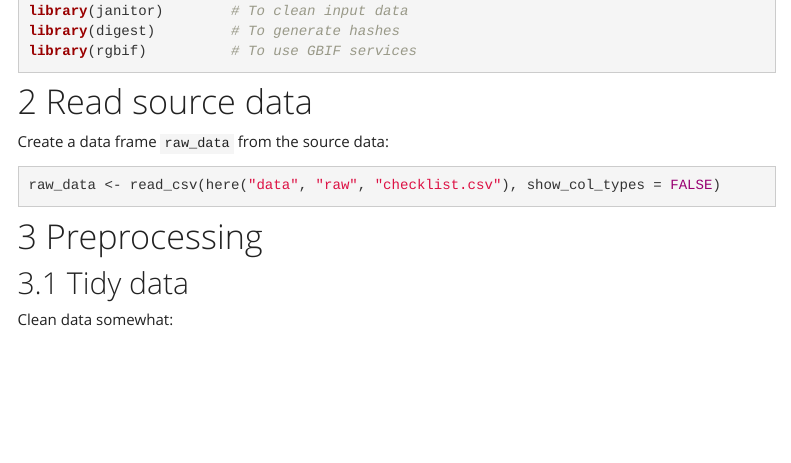
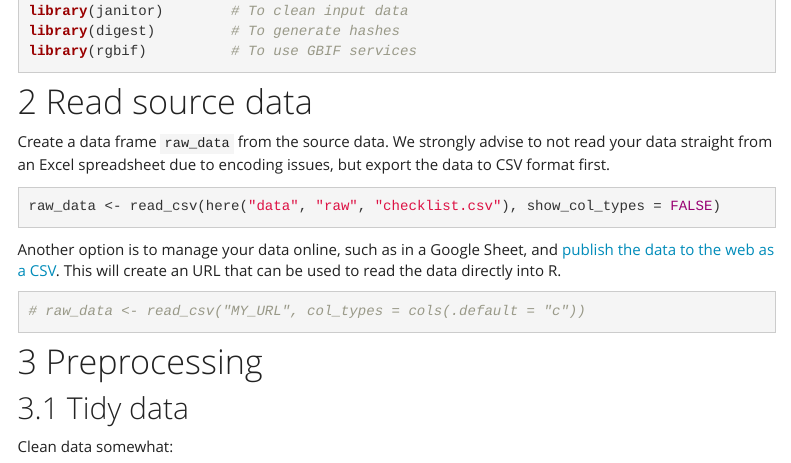
Before and after one commit to trias-project/checklist-recipe, an R Markdown document (src/dwc_mapping.Rmd): the page in a window 1100 px wide, from 560 px down. Rendered offline with R 4.5, knitr and Pandoc, with nearby package versions; some code elsewhere in the file could not run offline; menus at the side of the page are left out; column names are cleaned by a stand-in for the janitor package.

Commit message:
Update comments on input files

````diff
--- a/src/dwc_mapping.Rmd
+++ b/src/dwc_mapping.Rmd
@@ -44,10 +44,17 @@ library(rgbif)          # To use GBIF services
 
 # Read source data
 
-Create a data frame `raw_data` from the source data:
+Create a data frame `raw_data` from the source data.
+We strongly advise to not read your data straight from an Excel spreadsheet due to encoding issues, but export the data to CSV format first.
 
 ```{r}
 raw_data <- read_csv(here("data", "raw", "checklist.csv"), show_col_types = FALSE)
+```
+
+Another option is to manage your data online, such as in a Google Sheet, and [publish the data to the web as a CSV](https://support.google.com/docs/answer/183965?hl=en&co=GENIE.Platform%3DDesktop). This will create an URL that can be used to read the data directly into R.
+
+```{r}
+# raw_data <- read_csv("MY_URL", col_types = cols(.default = "c"))
 ```
 
 # Preprocessing
````
Also changed, not shown: src/dwc_mapping.Rmd (1 more changed lines).
